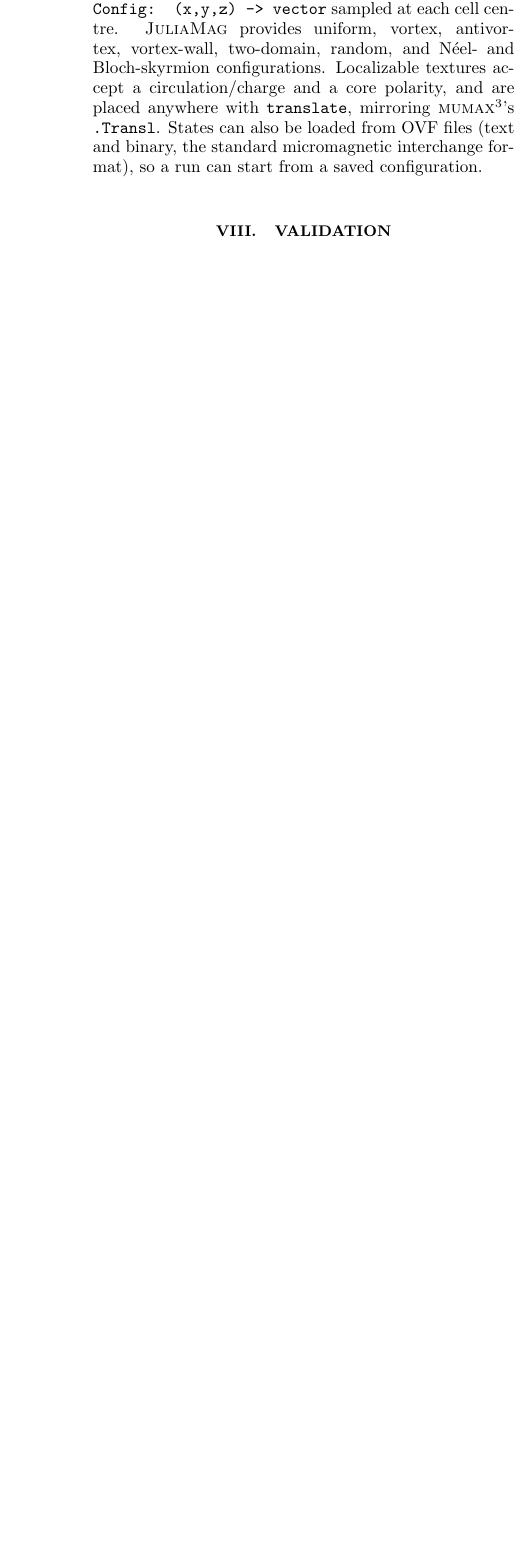
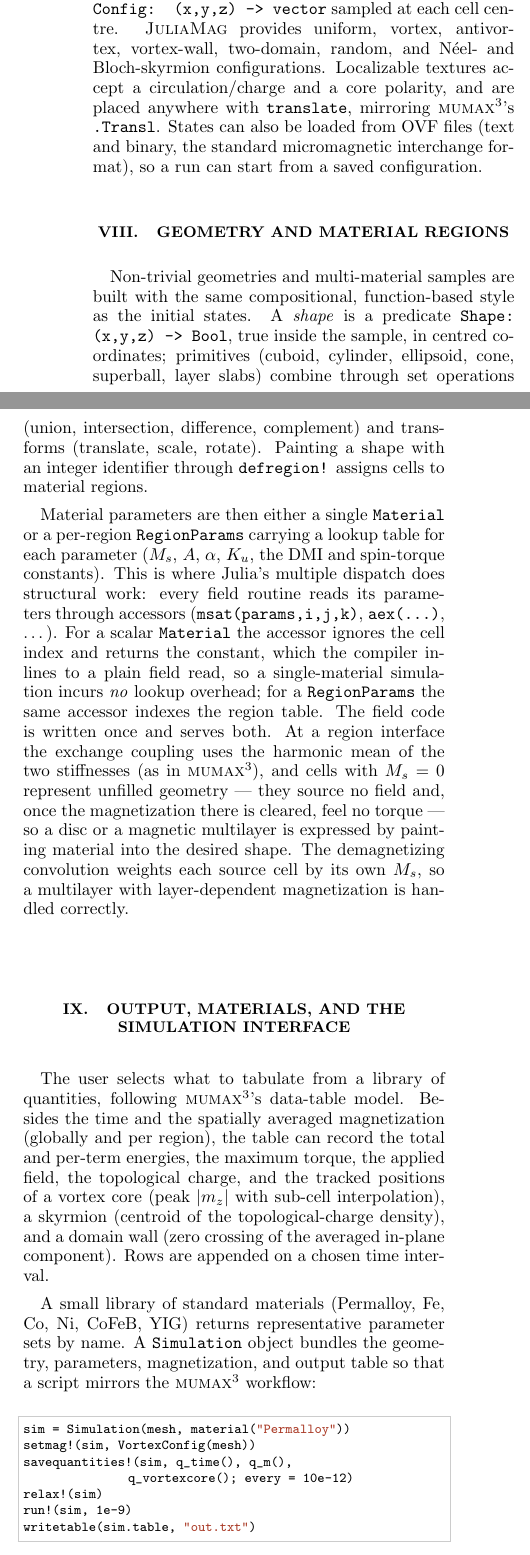
Before and after one commit to rlnovak/juliamag, a LaTeX paper (paper/juliamag.tex): part of one column of page 4 of 6 before the commit and two parts of the columns of page 4 of 7 after it, the two joined at a grey line, cut so that both start at the same text, the shorter picture padded with empty space. Compiled offline with pdfLaTeX.

Commit message:
Update paper with regions, interface, and GPU sections (phase E)
Add three sections reflecting the new features, and expand the abstract and
roadmap paragraph to match:

- Geometry and material regions: the Shape predicate model, defregion!, and the
  accessor seam — the emphasis is that multiple dispatch turns single- vs
  multi-material into a dispatch problem with no overhead in the uniform case,
  plus the harmonic-mean interface and Msat=0 unfilled geometry.
- Output, materials, and the simulation interface: the tabulatable quantities
  (including vortex/skyrmion/domain-wall trackers), the standard-material library,
  and the Simulation wrapper shown as a mumax3-style script.
- GPU acceleration through multiple dispatch: the architectural payoff — because
  every routine takes AbstractArray{T,4} and a CuArray is one, GPU support is
  additive via a CUDA package extension, with no rewrite and no user-code change;
  parametric T gives Float32-on-device for free. This is the section that
  emphasizes what Julia offers architecturally and that we used.

LaTeX checked: 23 begin/end balanced, every \ref resolves to a \label, no orphan
citations.

Co-Authored-By: Claude Opus 4.8 <noreply@anthropic.com>

```diff
--- a/paper/juliamag.tex
+++ b/paper/juliamag.tex
@@ -423,3 +431,58 @@ standard micromagnetic interchange format), so a run can start from a saved
 configuration.
 
 % ==========================================================================
+\section{Geometry and material regions}
+\label{sec:regions}
+
+Non-trivial geometries and multi-material samples are built with the same
+compositional, function-based style as the initial states. A \emph{shape} is a
+predicate \texttt{Shape: (x,y,z) -> Bool}, true inside the sample, in centred
+coordinates; primitives (cuboid, cylinder, ellipsoid, cone, superball, layer
+slabs) combine through set operations (union, intersection, difference,
+complement) and transforms (translate, scale, rotate). Painting a shape with an
+integer identifier through \texttt{defregion!} assigns cells to material regions.
+
+Material parameters are then either a single \texttt{Material} or a per-region
+\texttt{RegionParams} carrying a lookup table for each parameter
+($M_s$, $A$, $\alpha$, $K_u$, the DMI and spin-torque constants). This is where
+Julia's multiple dispatch does structural work: every field routine reads its
+parameters through accessors (\texttt{msat(params,i,j,k)}, \texttt{aex(...)},
+\ldots). For a scalar \texttt{Material} the accessor ignores the cell index and
+returns the constant, which the compiler inlines to a plain field read, so a
+single-material simulation incurs \emph{no} lookup overhead; for a
+\texttt{RegionParams} the same accessor indexes the region table. The field code
+is written once and serves both. At a region interface the exchange coupling uses
+the harmonic mean of the two stiffnesses (as in \mumax), and cells with
+$M_s = 0$ represent unfilled geometry --- they source no field and, once the
+magnetization there is cleared, feel no torque --- so a disc or a magnetic
+multilayer is expressed by painting material into the desired shape. The
+demagnetizing convolution weights each source cell by its own $M_s$, so a
+multilayer with layer-dependent magnetization is handled correctly.
+
+% ==========================================================================
+\section{Output, materials, and the simulation interface}
+\label{sec:interface}
+
+The user selects what to tabulate from a library of quantities, following
+\mumax's data-table model. Besides the time and the spatially averaged
+magnetization (globally and per region), the table can record the total and
+per-term energies, the maximum torque, the applied field, the topological charge,
+and the tracked positions of a vortex core (peak $|m_z|$ with sub-cell
+interpolation), a skyrmion (centroid of the topological-charge density), and a
+domain wall (zero crossing of the averaged in-plane component). Rows are appended
+on a chosen time interval.
+
+A small library of standard materials (Permalloy, Fe, Co, Ni, CoFeB, YIG) returns
+representative parameter sets by name. A \texttt{Simulation} object bundles the
+geometry, parameters, magnetization, and output table so that a script mirrors
+the \mumax{} workflow:
+%
+\begin{lstlisting}
+sim = Simulation(mesh, material("Permalloy"))
+setmag!(sim, VortexConfig(mesh))
+savequantities!(sim, q_time(), q_m(),
+                q_vortexcore(); every = 10e-12)
+relax!(sim)
+run!(sim, 1e-9)
+writetable(sim.table, "out.txt")
+\end{lstlisting}
```
Also changed, not shown: paper/juliamag.tex (54 more changed lines).
